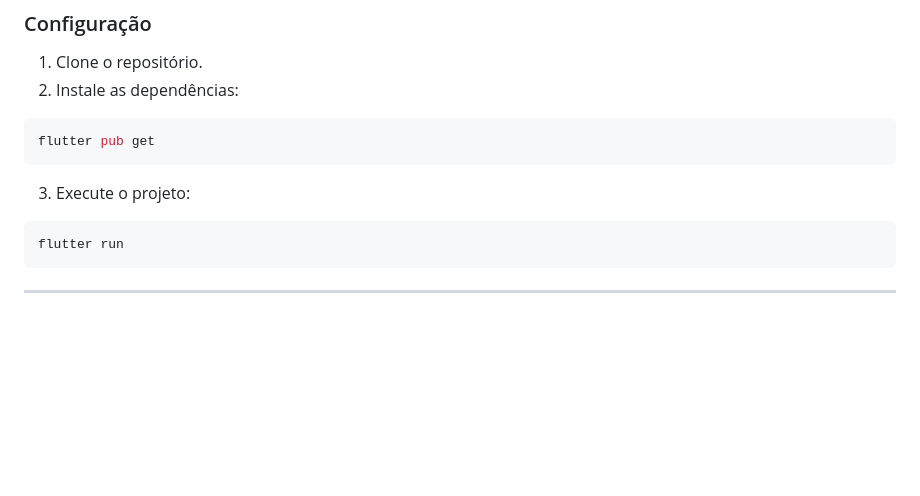
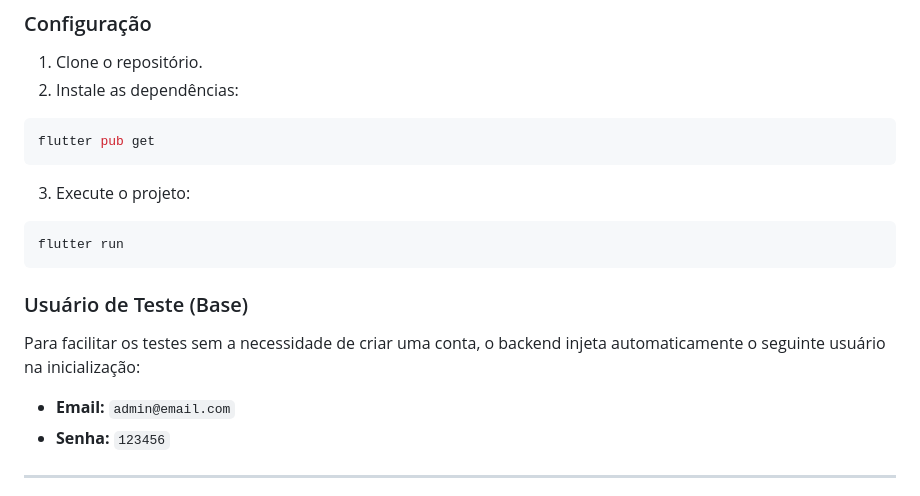
Before and after one commit to ArthurRCL/chess-multiplayer-flutter, a Markdown page: README.md, the part around the change. Rendered like a GitHub page; blank space fills up the shorter version.

Commit message:
docs: add base user test credentials

````diff
--- a/README.md
+++ b/README.md
@@ -78,6 +78,11 @@ flutter pub get
 flutter run
 ```
 
+### Usuário de Teste (Base)
+Para facilitar os testes sem a necessidade de criar uma conta, o backend injeta automaticamente o seguinte usuário na inicialização:
+- **Email:** `admin@email.com`
+- **Senha:** `123456`
+
 ---
 
 - ♟️ **Partidas em Tempo Real** — Jogue contra outros usuários online instantaneamente.
````
